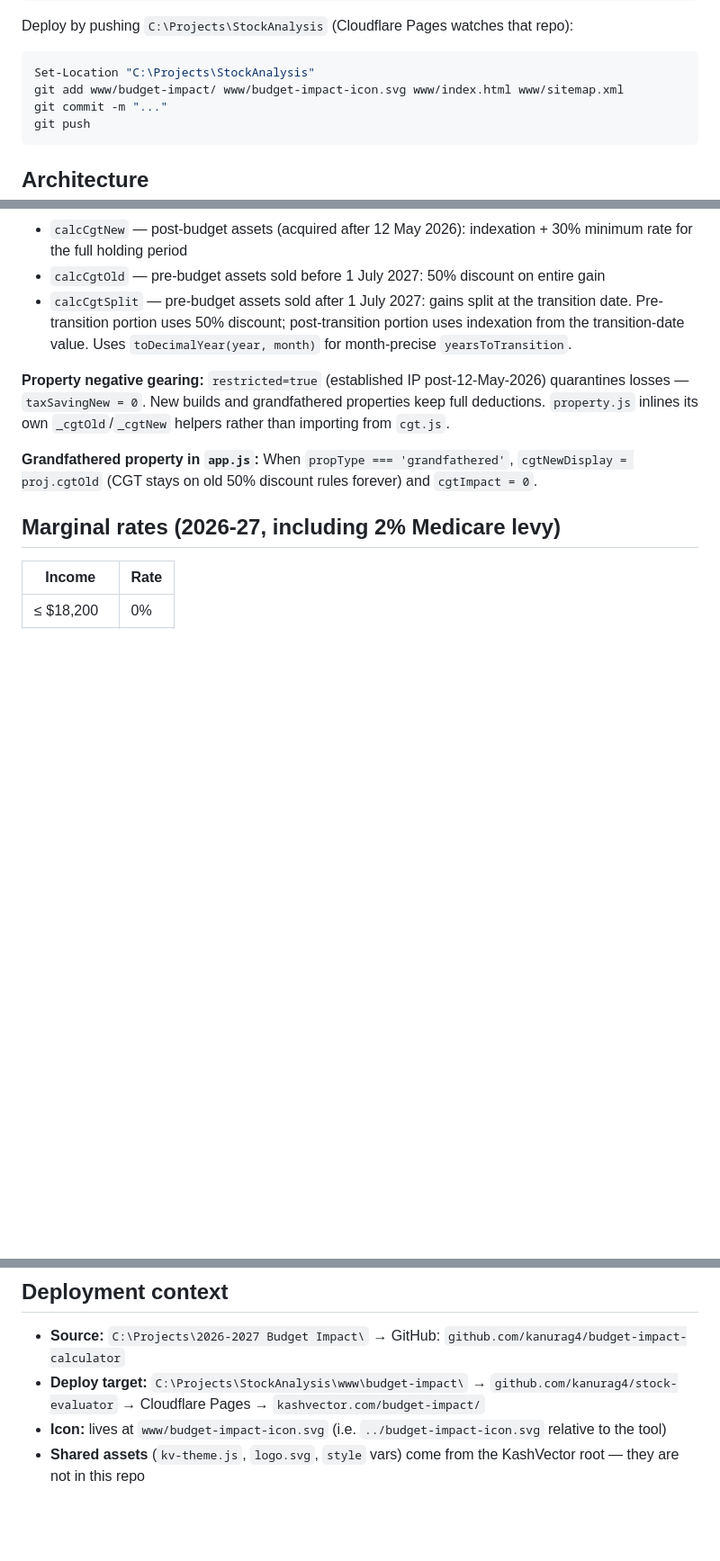
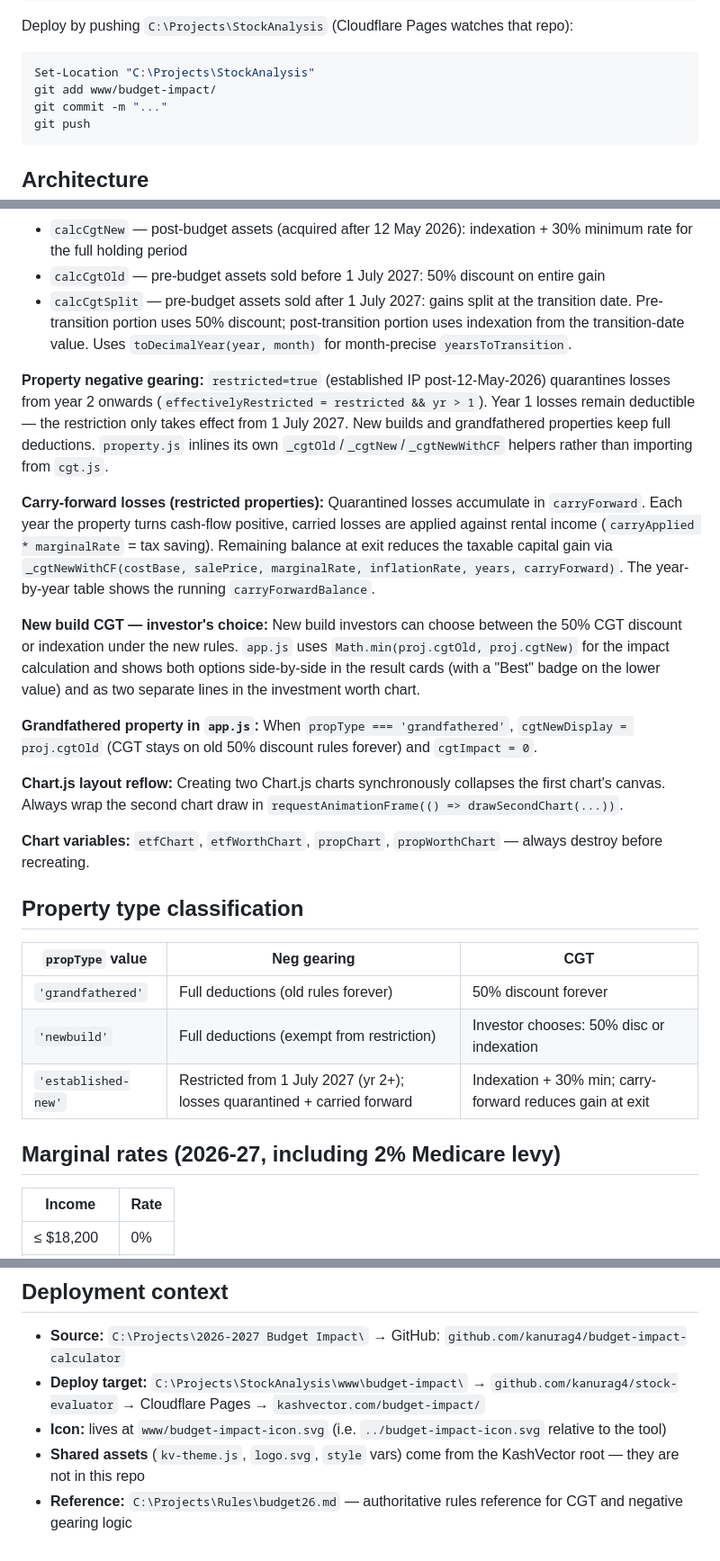
Before and after one commit to kanurag4/budget-impact-calculator, a Markdown page: CLAUDE.md, 3 parts joined by grey strips. Shown at 90% size. Rendered like a GitHub page; blank space fills up the shorter version.

Commit message:
docs: update CLAUDE.md — carry-forward, new build CGT choice, chart reflow fix
Co-Authored-By: Claude Sonnet 4.6 <noreply@anthropic.com>

````diff
--- a/CLAUDE.md
+++ b/CLAUDE.md
@@ -19,7 +19,7 @@ Copy-Item -Recurse -Force "C:\Projects\2026-2027 Budget Impact\*" "C:\Projects\S
 Deploy by pushing `C:\Projects\StockAnalysis` (Cloudflare Pages watches that repo):
 ```powershell
 Set-Location "C:\Projects\StockAnalysis"
-git add www/budget-impact/ www/budget-impact-icon.svg www/index.html www/sitemap.xml
+git add www/budget-impact/
 git commit -m "..."
 git push
 ```
@@ -45,9 +45,25 @@ Scripts are loaded in that order at the end of `<body>`. `cgt.js` exports `TRANS
 - `calcCgtOld` — pre-budget assets sold before 1 July 2027: 50% discount on entire gain
 - `calcCgtSplit` — pre-budget assets sold after 1 July 2027: gains split at the transition date. Pre-transition portion uses 50% discount; post-transition portion uses indexation from the transition-date value. Uses `toDecimalYear(year, month)` for month-precise `yearsToTransition`.
 
-**Property negative gearing:** `restricted=true` (established IP post-12-May-2026) quarantines losses — `taxSavingNew = 0`. New builds and grandfathered properties keep full deductions. `property.js` inlines its own `_cgtOld`/`_cgtNew` helpers rather than importing from `cgt.js`.
+**Property negative gearing:** `restricted=true` (established IP post-12-May-2026) quarantines losses from year 2 onwards (`effectivelyRestricted = restricted && yr > 1`). Year 1 losses remain deductible — the restriction only takes effect from 1 July 2027. New builds and grandfathered properties keep full deductions. `property.js` inlines its own `_cgtOld`/`_cgtNew`/`_cgtNewWithCF` helpers rather than importing from `cgt.js`.
+
+**Carry-forward losses (restricted properties):** Quarantined losses accumulate in `carryForward`. Each year the property turns cash-flow positive, carried losses are applied against rental income (`carryApplied * marginalRate` = tax saving). Remaining balance at exit reduces the taxable capital gain via `_cgtNewWithCF(costBase, salePrice, marginalRate, inflationRate, years, carryForward)`. The year-by-year table shows the running `carryForwardBalance`.
+
+**New build CGT — investor's choice:** New build investors can choose between the 50% CGT discount or indexation under the new rules. `app.js` uses `Math.min(proj.cgtOld, proj.cgtNew)` for the impact calculation and shows both options side-by-side in the result cards (with a "Best" badge on the lower value) and as two separate lines in the investment worth chart.
 
 **Grandfathered property in `app.js`:** When `propType === 'grandfathered'`, `cgtNewDisplay = proj.cgtOld` (CGT stays on old 50% discount rules forever) and `cgtImpact = 0`.
+
+**Chart.js layout reflow:** Creating two Chart.js charts synchronously collapses the first chart's canvas. Always wrap the second chart draw in `requestAnimationFrame(() => drawSecondChart(...))`.
+
+**Chart variables:** `etfChart`, `etfWorthChart`, `propChart`, `propWorthChart` — always destroy before recreating.
+
+## Property type classification
+
+| `propType` value | Neg gearing | CGT |
+|---|---|---|
+| `'grandfathered'` | Full deductions (old rules forever) | 50% discount forever |
+| `'newbuild'` | Full deductions (exempt from restriction) | Investor chooses: 50% disc or indexation |
+| `'established-new'` | Restricted from 1 July 2027 (yr 2+); losses quarantined + carried forward | Indexation + 30% min; carry-forward reduces gain at exit |
 
 ## Marginal rates (2026-27, including 2% Medicare levy)
 
@@ -65,3 +81,4 @@ Scripts are loaded in that order at the end of `<body>`. `cgt.js` exports `TRANS
 - **Deploy target:** `C:\Projects\StockAnalysis\www\budget-impact\` → `github.com/kanurag4/stock-evaluator` → Cloudflare Pages → `kashvector.com/budget-impact/`
 - **Icon:** lives at `www/budget-impact-icon.svg` (i.e. `../budget-impact-icon.svg` relative to the tool)
 - **Shared assets** (`kv-theme.js`, `logo.svg`, `style` vars) come from the KashVector root — they are not in this repo
+- **Reference:** `C:\Projects\Rules\budget26.md` — authoritative rules reference for CGT and negative gearing logic
````
